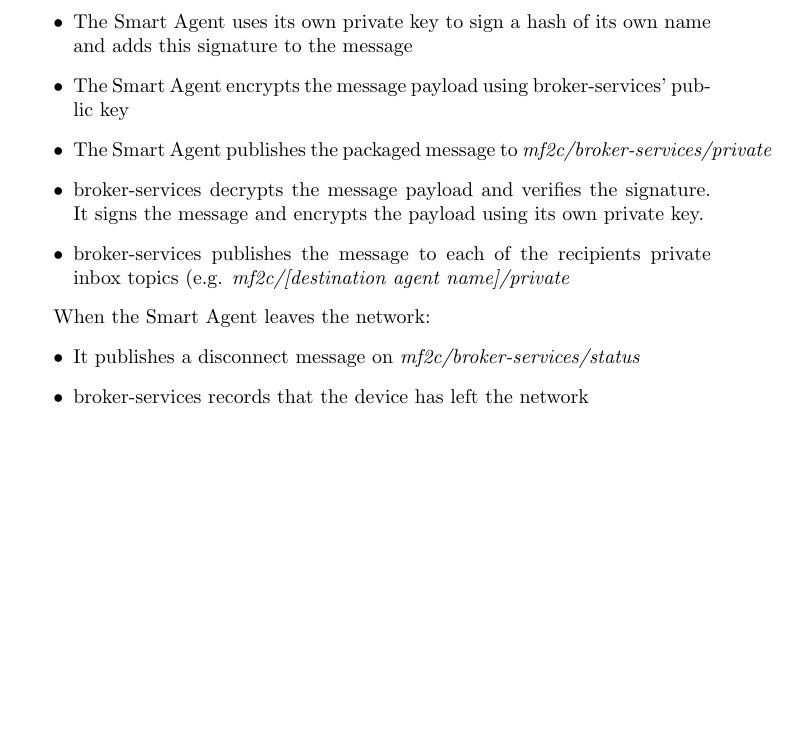
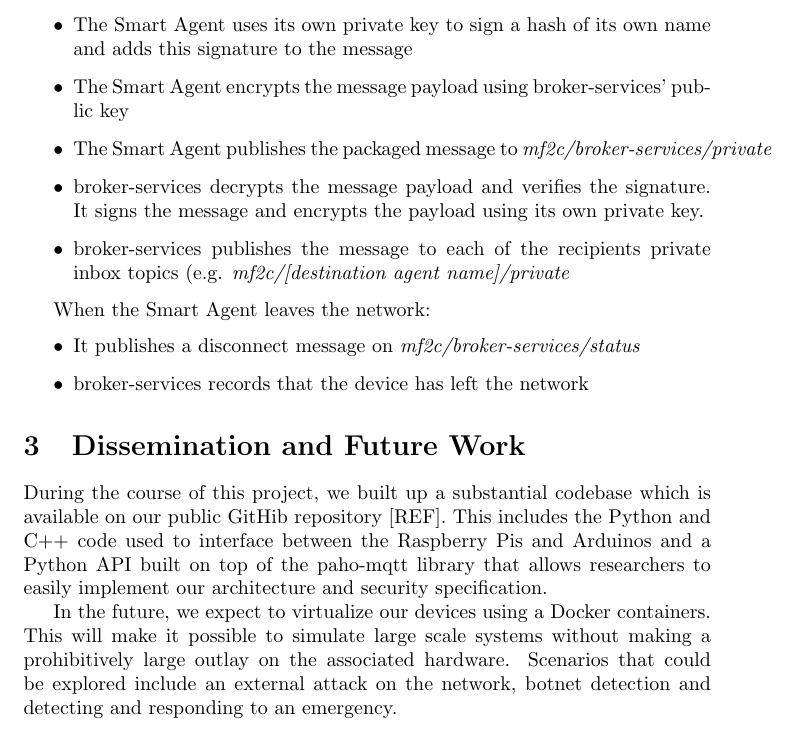
Before and after one commit to etattershall/internet-of-thingies, a LaTeX document (Development/Report/emmas_sections.tex): part of page 5 of 5, cut so that both start at the same text, the shorter picture padded with empty space. Compiled offline with pdfLaTeX.

Commit message:
Added dissemination and future work

```diff
--- a/Development/Report/emmas_sections.tex
+++ b/Development/Report/emmas_sections.tex
@@ -135,4 +135,11 @@ When the Smart Agent leaves the network:
     \item broker-services records that the device has left the network
 \end{itemize}
 
+
+\section{Dissemination and Future Work}
+
+During the course of this project, we built up a substantial codebase which is available on our public GitHib repository [REF]. This includes the Python and C++ code used to interface between the Raspberry Pis and Arduinos and a Python API built on top of the paho-mqtt library that allows researchers to easily implement our architecture and security specification.
+
+In the future, we expect to virtualize our devices using a Docker containers. This will make it possible to simulate large scale systems without making a prohibitively large outlay on the associated hardware. Scenarios that could be explored include an external attack on the network, botnet detection and detecting and responding to an emergency.
+
 \end{document}
```
